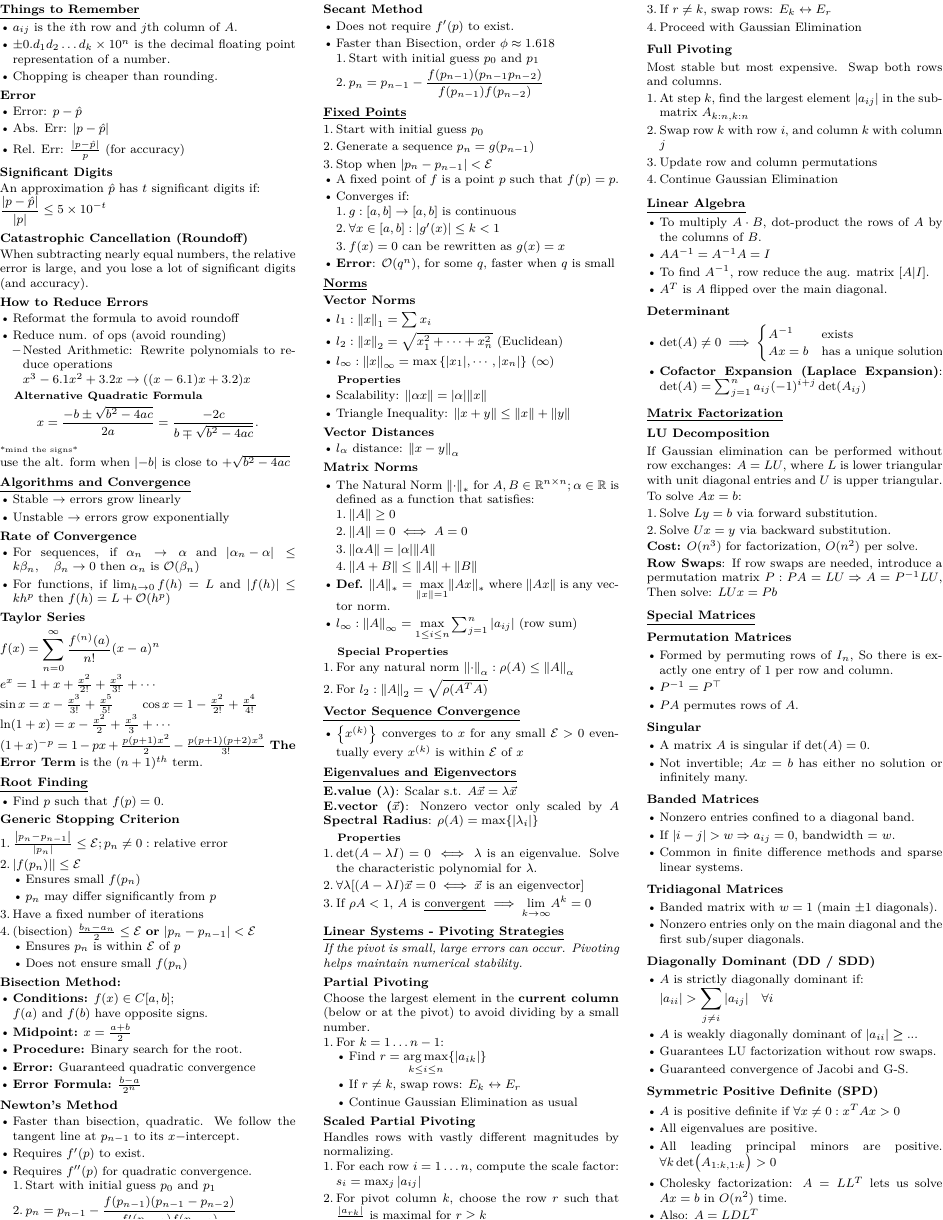
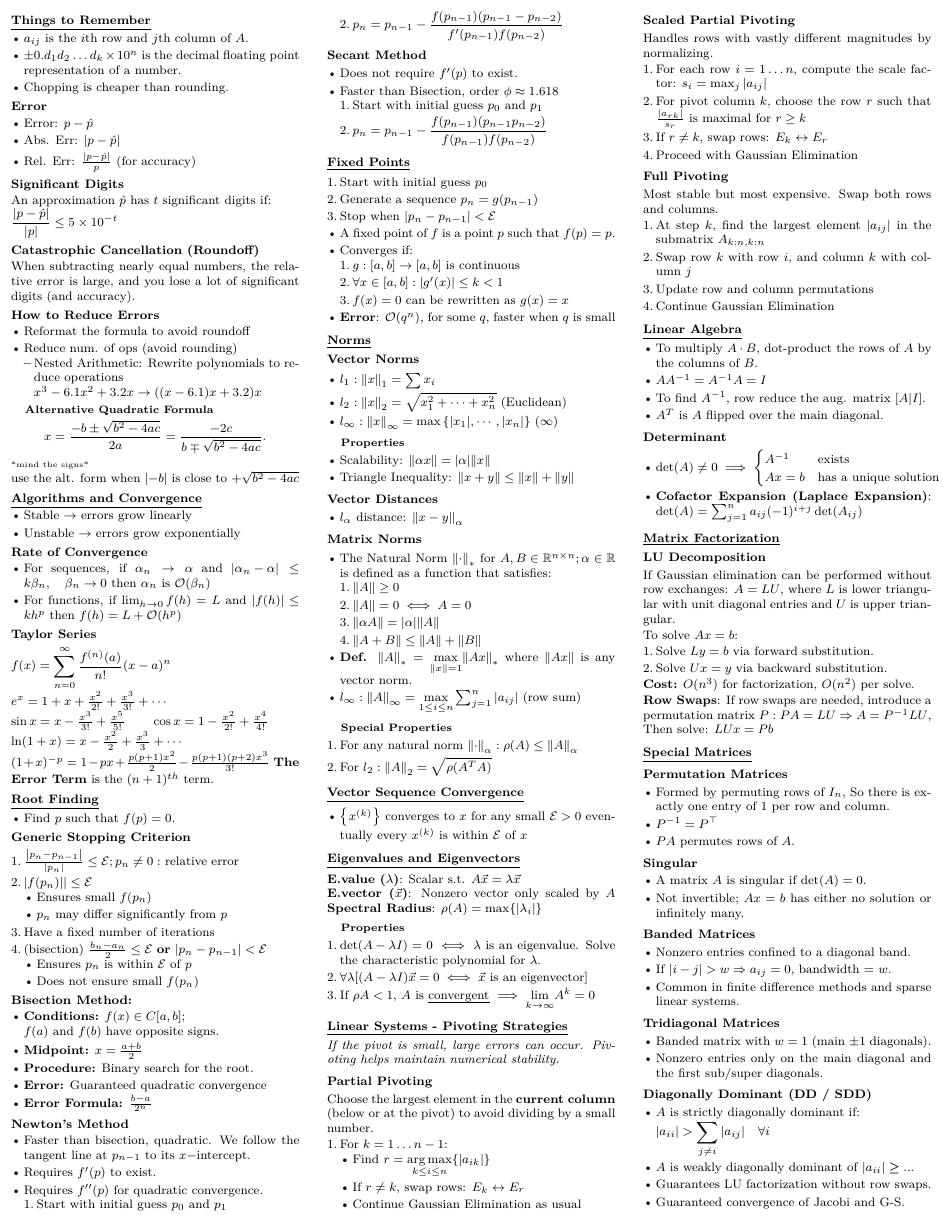
Before and after one commit to alexng353/SFU-MACM316, a LaTeX document (notes/Cheat Sheet (Final Revision).tex): page 1 of 2. Compiled offline with pdfLaTeX.

Commit message:
0 inch margins don't work

```diff
--- a/notes/Cheat Sheet (Final Revision).tex
+++ b/notes/Cheat Sheet (Final Revision).tex
@@ -1,5 +1,5 @@
 \documentclass[8pt, letterpaper]{extarticle}
-\usepackage[margin=0in]{geometry}  % 0" margins on letter paper
+\usepackage[margin=0.1in]{geometry}  % 0" margins on letter paper
 \usepackage{multicol}              % multiple columns
 \usepackage{amsmath}
 \usepackage{amssymb}
```
Also changed, not shown: notes/Cheat Sheet (Final Revision).pdf.
